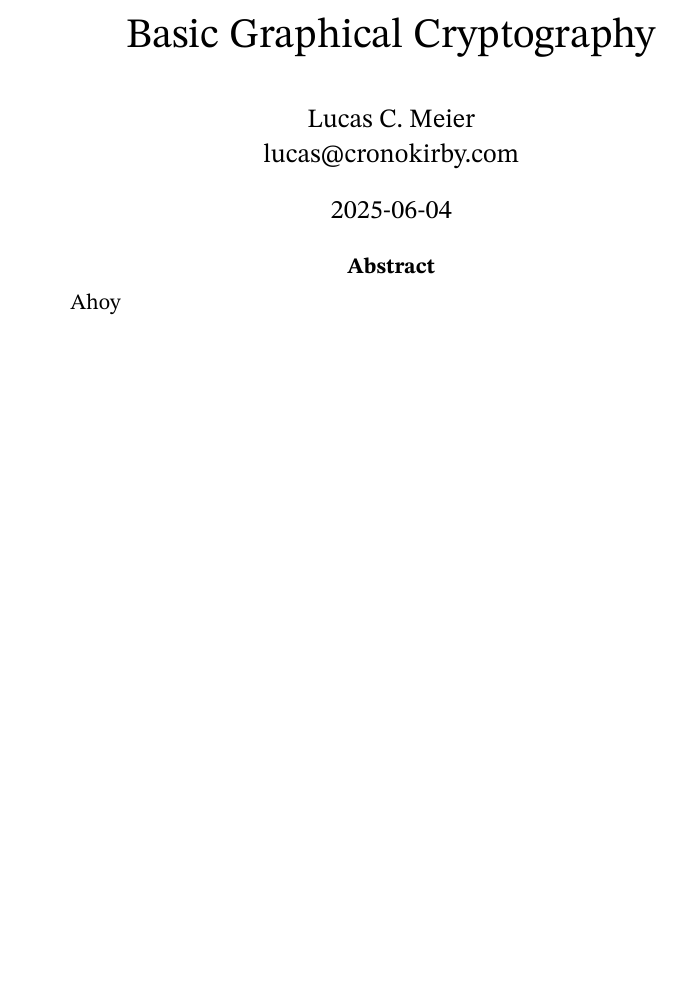
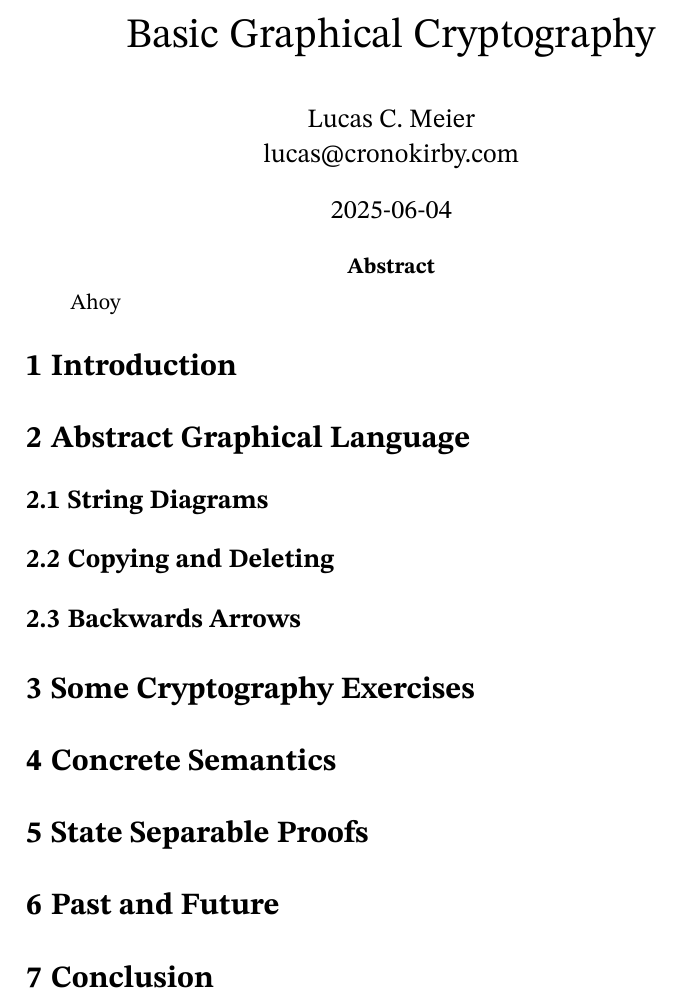
Before and after one commit to cronokirby/basic-graphical-cryptography, a Typst document (main.typ): part of the page, cut so that both start at the same text, the shorter picture padded with empty space. The pictures show the PDF file main.pdf that the author committed with the source.

Commit message:
Some more outlining

```diff
--- a/main.typ
+++ b/main.typ
@@ -10,3 +10,23 @@
   abstract: abstract,
   doc
 )
+
+= Introduction
+
+= Abstract Graphical Language
+
+== String Diagrams
+
+== Copying and Deleting
+
+== Backwards Arrows
+
+= Some Cryptography Exercises
+
+= Concrete Semantics
+
+= State Separable Proofs
+
+= Past and Future
+
+= Conclusion
```
Also changed, not shown: main.pdf.
